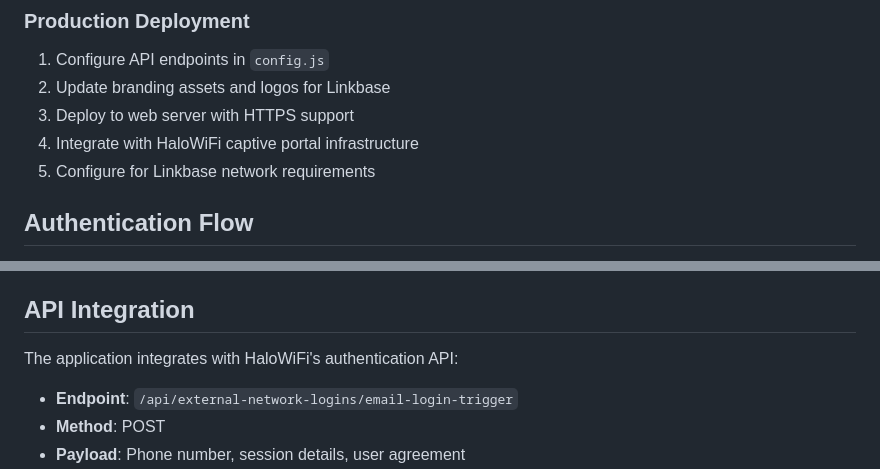
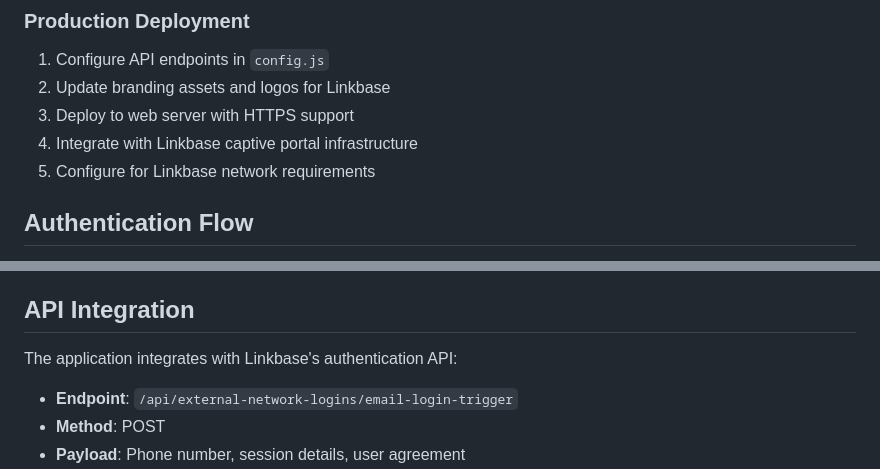
Before and after one commit to Rajshaw96/Linkbase-Captive-Login-Portal, a Markdown page: README.md, 2 parts joined by grey strips. Drawn GitHub-style.

```diff
--- a/README.md
+++ b/README.md
@@ -74,7 +74,7 @@ The application expects these URL parameters for proper operation:
 1. Configure API endpoints in `config.js`
 2. Update branding assets and logos for Linkbase
 3. Deploy to web server with HTTPS support
-4. Integrate with HaloWiFi captive portal infrastructure
+4. Integrate with Linkbase captive portal infrastructure
 5. Configure for Linkbase network requirements
 
 ## Authentication Flow
@@ -94,7 +94,7 @@ This application is specifically configured for Linkbase network requirements:
 
 ## API Integration
 
-The application integrates with HaloWiFi's authentication API:
+The application integrates with Linkbase's authentication API:
 
 - **Endpoint**: `/api/external-network-logins/email-login-trigger`
 - **Method**: POST
```
Also changed, not shown: other parts of README.md (+7 -7 lines).
